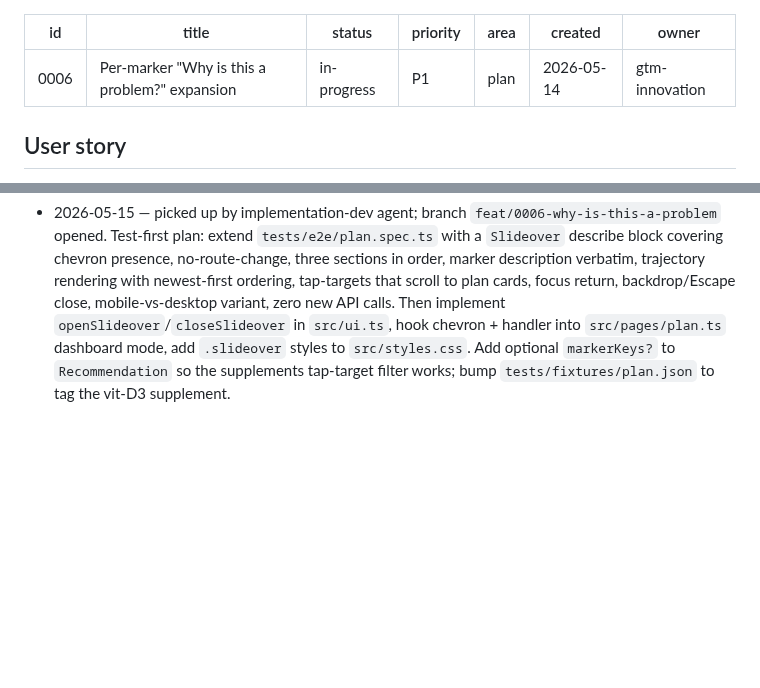
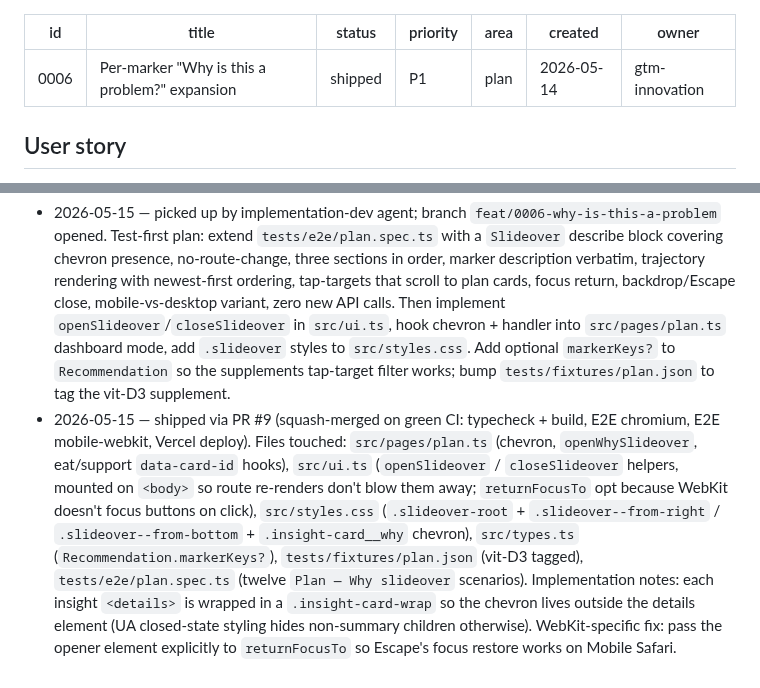
Before and after one commit to mutaaf/almanac, a Markdown page: docs/backlog/0006-why-is-this-a-problem.md, 2 parts joined by grey strips. GitHub-like rendering; blank space fills up the shorter version.

Commit message:
chore(backlog): mark 0006 shipped + log files touched (#10)
Co-authored-by: Almanac Dev Agent <noreply@anthropic.com>

```diff
--- a/docs/backlog/0006-why-is-this-a-problem.md
+++ b/docs/backlog/0006-why-is-this-a-problem.md
@@ -1,7 +1,7 @@
 ---
 id: 0006
 title: Per-marker "Why is this a problem?" expansion
-status: in-progress
+status: shipped
 priority: P1
 area: plan
 created: 2026-05-14
@@ -59,3 +59,4 @@ Curious users stay longer when "tap to learn more" actually rewards them. The 2-
 ## Implementation log
 
 - 2026-05-15 — picked up by implementation-dev agent; branch `feat/0006-why-is-this-a-problem` opened. Test-first plan: extend `tests/e2e/plan.spec.ts` with a `Slideover` describe block covering chevron presence, no-route-change, three sections in order, marker description verbatim, trajectory rendering with newest-first ordering, tap-targets that scroll to plan cards, focus return, backdrop/Escape close, mobile-vs-desktop variant, zero new API calls. Then implement `openSlideover`/`closeSlideover` in `src/ui.ts`, hook chevron + handler into `src/pages/plan.ts` dashboard mode, add `.slideover` styles to `src/styles.css`. Add optional `markerKeys?` to `Recommendation` so the supplements tap-target filter works; bump `tests/fixtures/plan.json` to tag the vit-D3 supplement.
+- 2026-05-15 — shipped via PR #9 (squash-merged on green CI: typecheck + build, E2E chromium, E2E mobile-webkit, Vercel deploy). Files touched: `src/pages/plan.ts` (chevron, `openWhySlideover`, eat/support `data-card-id` hooks), `src/ui.ts` (`openSlideover` / `closeSlideover` helpers, mounted on `<body>` so route re-renders don't blow them away; `returnFocusTo` opt because WebKit doesn't focus buttons on click), `src/styles.css` (`.slideover-root` + `.slideover--from-right` / `.slideover--from-bottom` + `.insight-card__why` chevron), `src/types.ts` (`Recommendation.markerKeys?`), `tests/fixtures/plan.json` (vit-D3 tagged), `tests/e2e/plan.spec.ts` (twelve `Plan — Why slideover` scenarios). Implementation notes: each insight `<details>` is wrapped in a `.insight-card-wrap` so the chevron lives outside the details element (UA closed-state styling hides non-summary children otherwise). WebKit-specific fix: pass the opener element explicitly to `returnFocusTo` so Escape's focus restore works on Mobile Safari.
```
